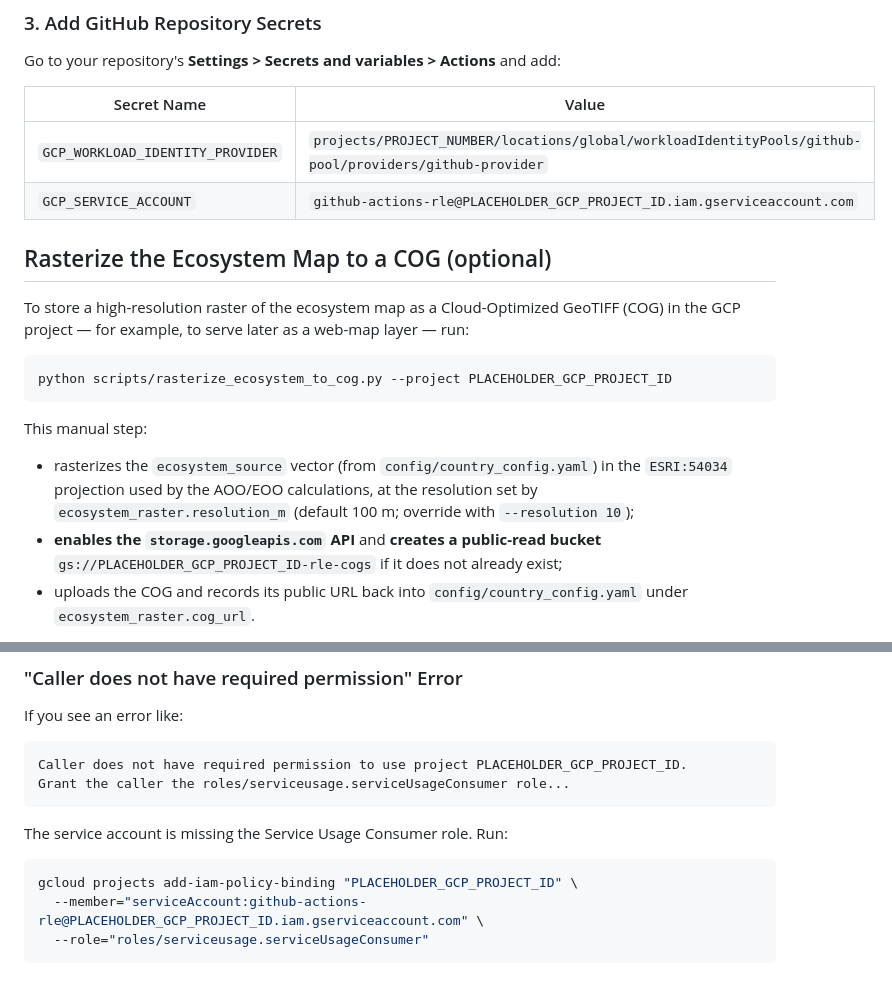
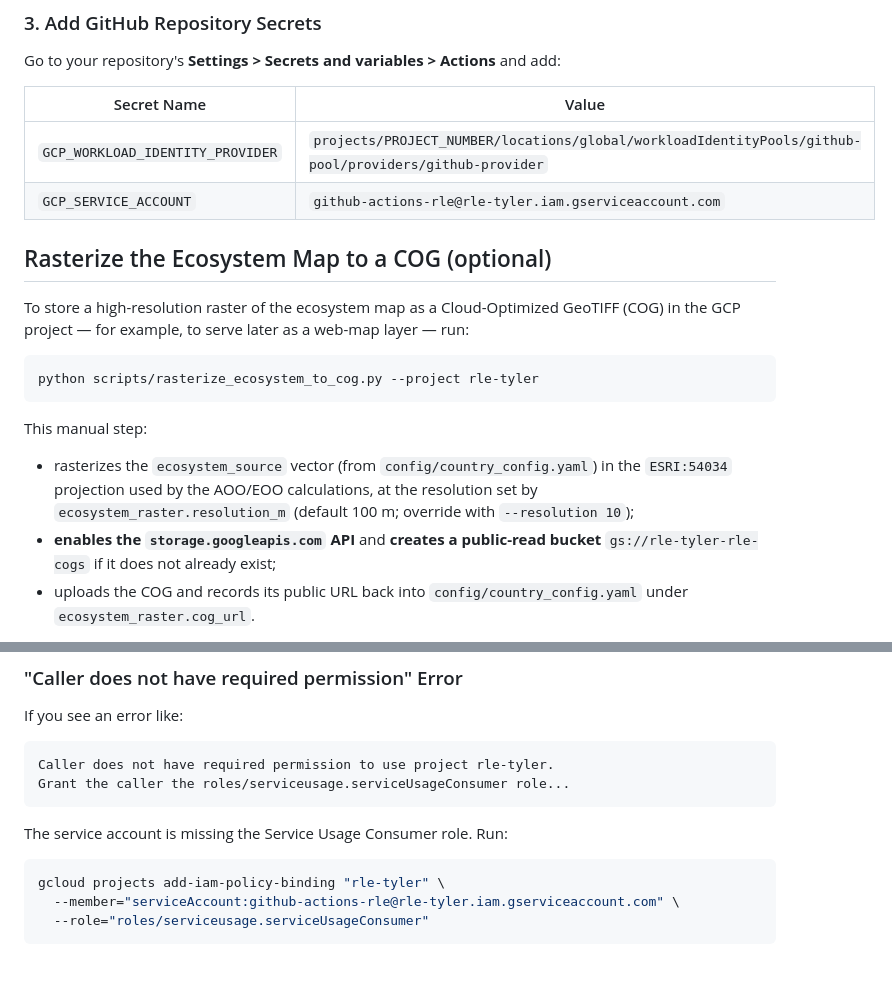
Before and after one commit to tylere/rle-tyler2, a Markdown page: docs/GCP_SETUP.md, 2 parts joined by grey strips. Rendered like a GitHub page.

````diff
--- a/docs/GCP_SETUP.md
+++ b/docs/GCP_SETUP.md
@@ -104,20 +104,20 @@ Go to your repository's **Settings > Secrets and variables > Actions** and add:
 | Secret Name | Value |
 |-------------|-------|
 | `GCP_WORKLOAD_IDENTITY_PROVIDER` | `projects/PROJECT_NUMBER/locations/global/workloadIdentityPools/github-pool/providers/github-provider` |
-| `GCP_SERVICE_ACCOUNT` | `github-actions-rle@PLACEHOLDER_GCP_PROJECT_ID.iam.gserviceaccount.com` |
+| `GCP_SERVICE_ACCOUNT` | `github-actions-rle@rle-tyler.iam.gserviceaccount.com` |
 
 ## Rasterize the Ecosystem Map to a COG (optional)
 
 To store a high-resolution raster of the ecosystem map as a Cloud-Optimized GeoTIFF (COG) in the GCP project — for example, to serve later as a web-map layer — run:
 
 ```bash
-python scripts/rasterize_ecosystem_to_cog.py --project PLACEHOLDER_GCP_PROJECT_ID
+python scripts/rasterize_ecosystem_to_cog.py --project rle-tyler
 ```
 
 This manual step:
 
 - rasterizes the `ecosystem_source` vector (from `config/country_config.yaml`) in the `ESRI:54034` projection used by the AOO/EOO calculations, at the resolution set by `ecosystem_raster.resolution_m` (default 100 m; override with `--resolution 10`);
-- **enables the `storage.googleapis.com` API** and **creates a public-read bucket** `gs://PLACEHOLDER_GCP_PROJECT_ID-rle-cogs` if it does not already exist;
+- **enables the `storage.googleapis.com` API** and **creates a public-read bucket** `gs://rle-tyler-rle-cogs` if it does not already exist;
 - uploads the COG and records its public URL back into `config/country_config.yaml` under `ecosystem_raster.cog_url`.
 
 It is intentionally **not** part of `pixi run render` (rasterizing + uploading is slow and needs GCP write credentials). Existing COGs are skipped; re-run with `--force` after the ecosystem data changes.
@@ -157,13 +157,13 @@ If notebooks fail with Earth Engine errors:
 
 If you see an error like:
 ```
-Caller does not have required permission to use project PLACEHOLDER_GCP_PROJECT_ID.
+Caller does not have required permission to use project rle-tyler.
 Grant the caller the roles/serviceusage.serviceUsageConsumer role...
 ```
 
 The service account is missing the Service Usage Consumer role. Run:
 ```bash
-gcloud projects add-iam-policy-binding "PLACEHOLDER_GCP_PROJECT_ID" \
-  --member="serviceAccount:github-actions-rle@PLACEHOLDER_GCP_PROJECT_ID.iam.gserviceaccount.com" \
+gcloud projects add-iam-policy-binding "rle-tyler" \
+  --member="serviceAccount:github-actions-rle@rle-tyler.iam.gserviceaccount.com" \
   --role="roles/serviceusage.serviceUsageConsumer"
 ```
````
Also changed, not shown: other parts of docs/GCP_SETUP.md (+12 -12 lines).
